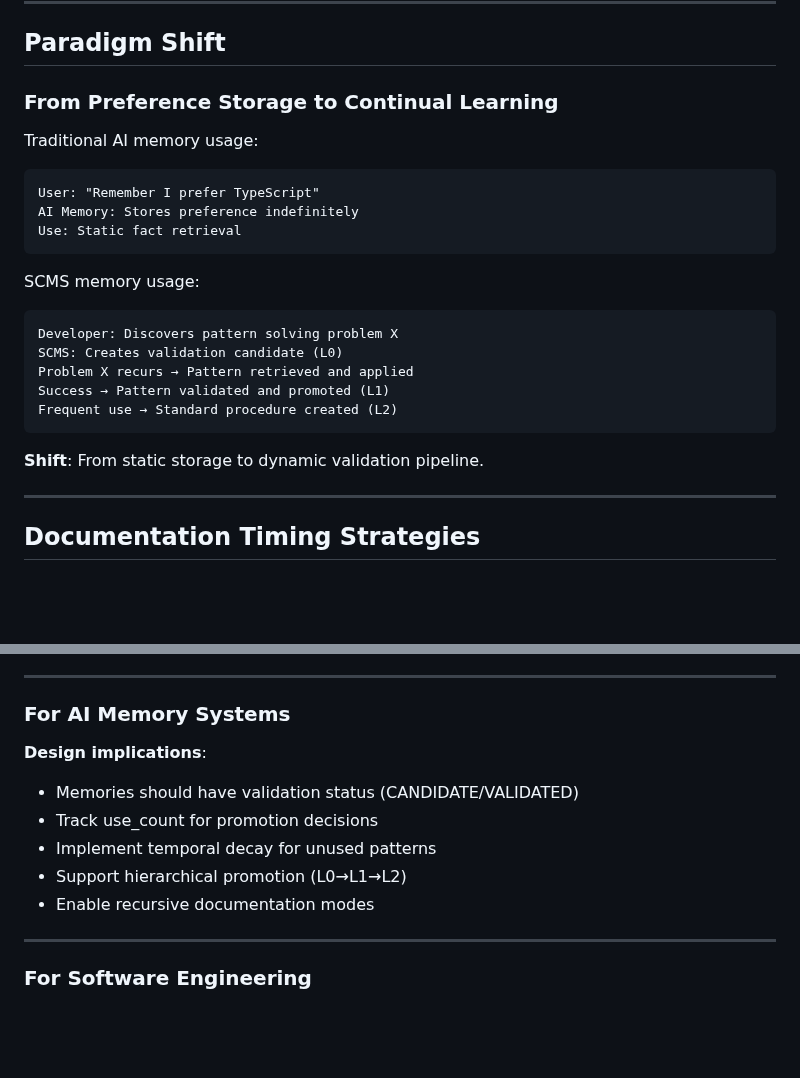
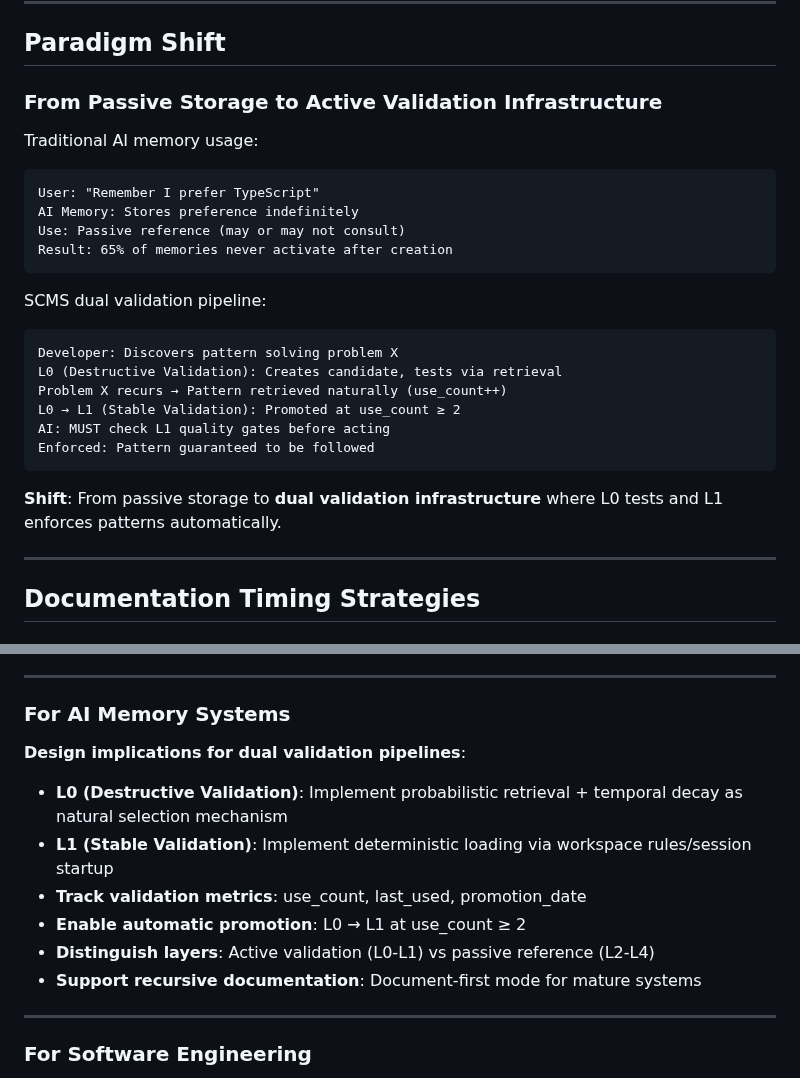
Before and after one commit to AIalchemistART/scms-starter-kit, a Markdown page: WHITEPAPER.md, 2 parts joined by grey strips. Rendered like a GitHub page; blank space fills up the shorter version.

````diff
--- a/WHITEPAPER.md
+++ b/WHITEPAPER.md
@@ -182,25 +200,27 @@ Only ~14% of SCMS memories were novel pattern discoveries. Rest were:
 
 ## Paradigm Shift
 
-### From Preference Storage to Continual Learning
+### From Passive Storage to Active Validation Infrastructure
 
 Traditional AI memory usage:
 ```
 User: "Remember I prefer TypeScript"
 AI Memory: Stores preference indefinitely
-Use: Static fact retrieval
+Use: Passive reference (may or may not consult)
+Result: 65% of memories never activate after creation
 ```
 
-SCMS memory usage:
+SCMS dual validation pipeline:
 ```
 Developer: Discovers pattern solving problem X
-SCMS: Creates validation candidate (L0)
-Problem X recurs → Pattern retrieved and applied
-Success → Pattern validated and promoted (L1)
-Frequent use → Standard procedure created (L2)
+L0 (Destructive Validation): Creates candidate, tests via retrieval
+Problem X recurs → Pattern retrieved naturally (use_count++)
+L0 → L1 (Stable Validation): Promoted at use_count ≥ 2
+AI: MUST check L1 quality gates before acting
+Enforced: Pattern guaranteed to be followed
 ```
 
-**Shift**: From static storage to dynamic validation pipeline.
+**Shift**: From passive storage to **dual validation infrastructure** where L0 tests and L1 enforces patterns automatically.
 
 ---
 
@@ -246,12 +266,13 @@ Frequent use → Standard procedure created (L2)
 
 ### For AI Memory Systems
 
-**Design implications**:
-- Memories should have validation status (CANDIDATE/VALIDATED)
-- Track use_count for promotion decisions
-- Implement temporal decay for unused patterns
-- Support hierarchical promotion (L0→L1→L2)
-- Enable recursive documentation modes
+**Design implications for dual validation pipelines**:
+- **L0 (Destructive Validation)**: Implement probabilistic retrieval + temporal decay as natural selection mechanism
+- **L1 (Stable Validation)**: Implement deterministic loading via workspace rules/session startup
+- **Track validation metrics**: use_count, last_used, promotion_date
+- **Enable automatic promotion**: L0 → L1 at use_count ≥ 2
+- **Distinguish layers**: Active validation (L0-L1) vs passive reference (L2-L4)
+- **Support recursive documentation**: Document-first mode for mature systems
 
 ---
 
````
Also changed, not shown: other parts of WHITEPAPER.md (+35 -17 lines), WHITEPAPER_MIXTURE_OF_MEMORIES.md (+7 -6 lines), WHITEPAPER_PARADIGM_SHIFT.md (+22 -11 lines).
